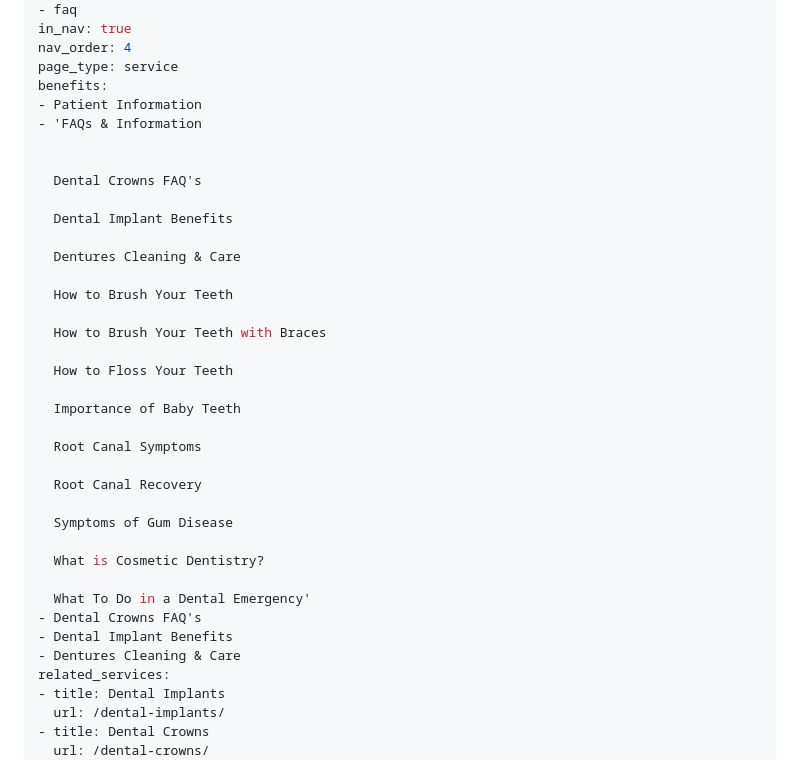
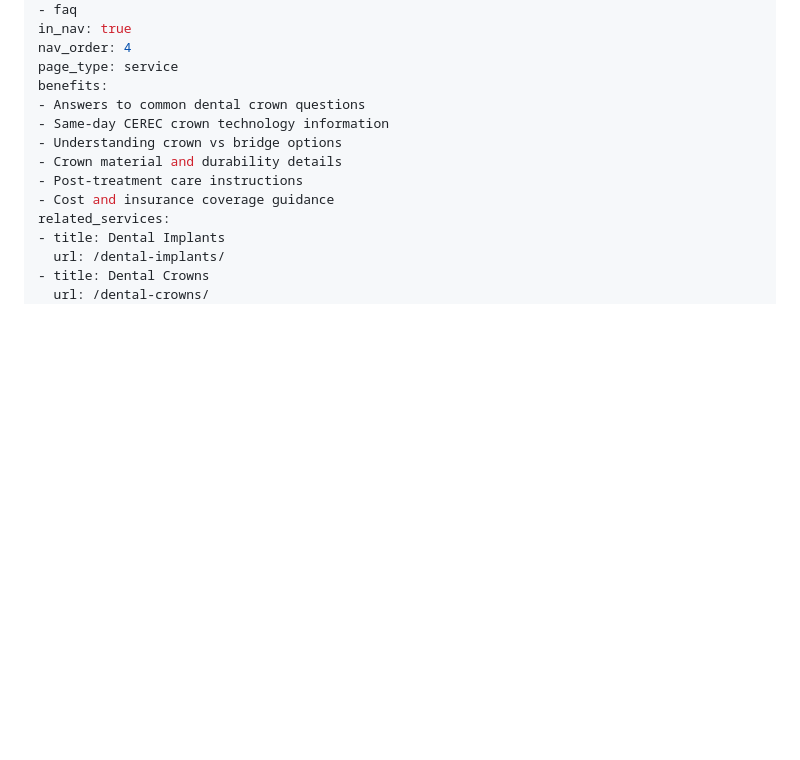
Before and after one commit to tdhelixx/alexandria-dental-health-site, a Markdown page: src/services/dental-crowns-faqs.md, the part around the change. GitHub-like rendering; blank space fills up the shorter version.

Commit message:
YAML syntax error in the dental-crowns-faqs.md file!

```diff
--- a/src/services/dental-crowns-faqs.md
+++ b/src/services/dental-crowns-faqs.md
@@ -33,36 +33,12 @@ in_nav: true
 nav_order: 4
 page_type: service
 benefits:
-- Patient Information
-- 'FAQs & Information
-
-
-  Dental Crowns FAQ's
-
-  Dental Implant Benefits
-
-  Dentures Cleaning & Care
-
-  How to Brush Your Teeth
-
-  How to Brush Your Teeth with Braces
-
-  How to Floss Your Teeth
-
-  Importance of Baby Teeth
-
-  Root Canal Symptoms
-
-  Root Canal Recovery
-
-  Symptoms of Gum Disease
-
-  What is Cosmetic Dentistry?
-
-  What To Do in a Dental Emergency'
-- Dental Crowns FAQ's
-- Dental Implant Benefits
-- Dentures Cleaning & Care
+- Answers to common dental crown questions
+- Same-day CEREC crown technology information
+- Understanding crown vs bridge options
+- Crown material and durability details
+- Post-treatment care instructions
+- Cost and insurance coverage guidance
 related_services:
 - title: Dental Implants
   url: /dental-implants/
```
